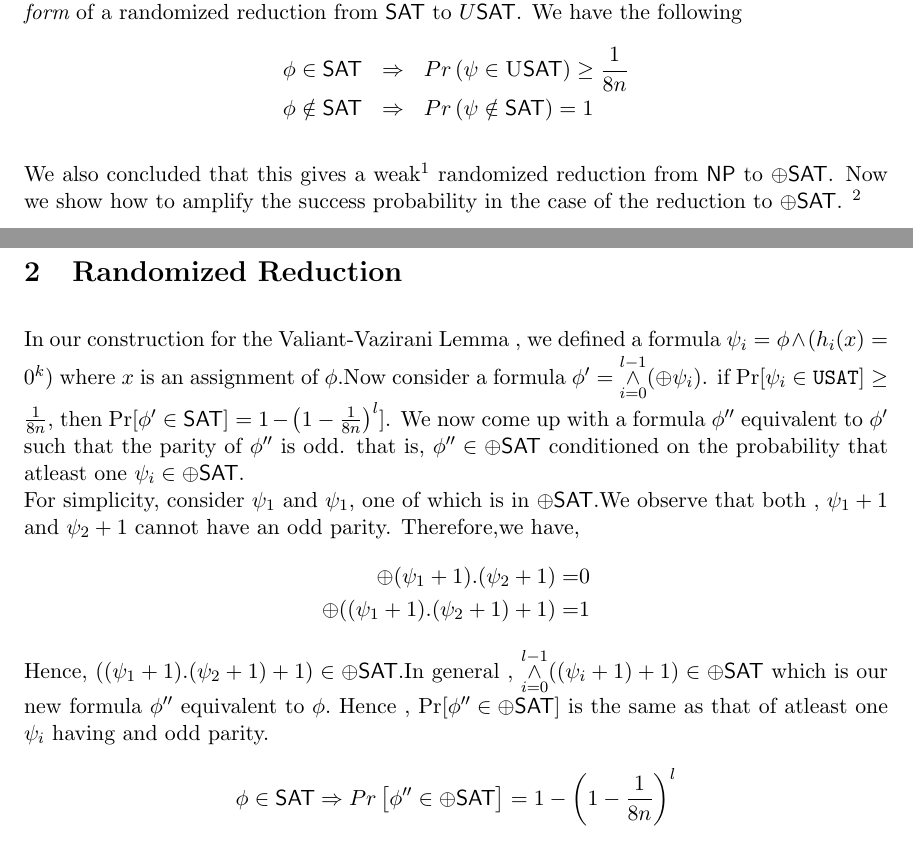
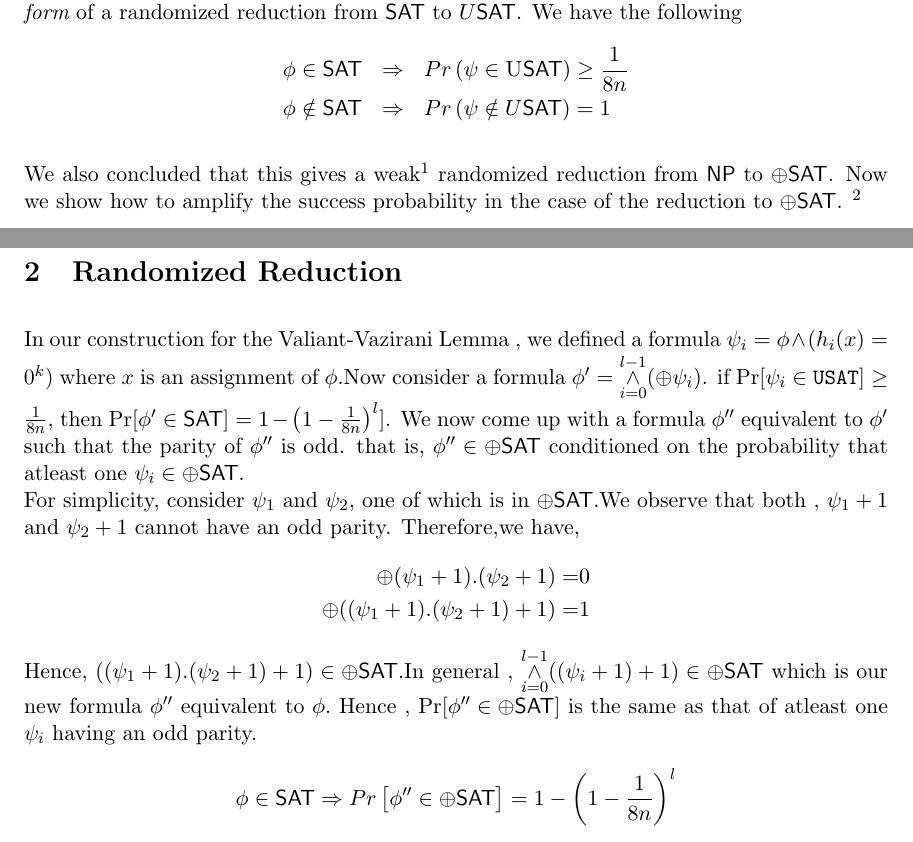
Before and after one commit to kdinesh/act-notes, a LaTeX document (Lecture17-Princy/lecture17.tex): two parts of pages 1 and 2 of 2, joined at a grey line, cut so that both start at the same text. Compiled offline with pdfLaTeX.

Commit message:
Change by Kartik added

```diff
--- a/Lecture17-Princy/lecture17.tex
+++ b/Lecture17-Princy/lecture17.tex
@@ -15,7 +15,7 @@ shows a randomized reduction from $\PH$ to $\parity \SAT$.
 We proved the Valiant-Vazirani lemma which stated a randomized polynomial time algorithm that takes in a formula $\phi$ and produces a new formula $\psi$ such that it gives a {\em weak form} of a randomized reduction from $\SAT$ to $U\SAT$.  We have the following
 \begin{eqnarray*}
 \phi \in \SAT & \implies & Pr \left( \psi \in \textrm{\sc U\SAT} \right) \ge \frac{1}{8n} \\
-\phi \notin \SAT & \implies & Pr \left( \psi \notin \SAT \right) = 1
+\phi \notin \SAT & \implies & Pr \left( \psi \notin {\sc U\SAT} \right) = 1
 \end{eqnarray*}
 
 We also concluded that this gives a weak\footnote{The reduction is weak because the error probability($1-\frac{1}{8n}$) is much more than what is allowed in a randomized reduction ($\frac{1}{2}$)} randomized reduction from $\NP$ to $\parity\SAT$.  Now we show how to amplify the success probability in the case of the reduction to $\parity \SAT$. \footnote{Such an amplification is not known for the case of $U\SAT$.}
@@ -38,7 +38,7 @@ where $x$ is an assignment of $\phi$.Now consider a formula $\phi' = \overset{l-
 \left(1 - \frac{1}{8n } \right)^l]$. We now come up with a formula $\phi''$ equivalent to $\phi'$ such that the parity
 of $\phi''$  is odd. that is, $\phi'' \in \parity \SAT$ conditioned on the probability that atleast one $\psi_i \in
 \parity \SAT $.\\
-For simplicity, consider $\psi_1$ and $\psi_1$, one of which is in $\parity \SAT$.We observe that both ,
+For simplicity, consider $\psi_1$ and $\psi_2$, one of which is in $\parity \SAT$.We observe that both ,
 $\psi_1 + 1$ and $\psi_2 + 1$ cannot have an odd parity. Therefore,we have,
 \begin{align*}
 \parity(\psi_1 + 1) .(\psi_2 + 1) =& 0\\
@@ -47,7 +47,7 @@ $\psi_1 + 1$ and $\psi_2 + 1$ cannot have an odd parity. Therefore,we have,
 Hence, $((\psi_1 + 1) .(\psi_2 + 1)+ 1) \in \parity \SAT$.In general ,
 $\overset{l-1}{ \underset{i = 0}\wedge} ((\psi_i + 1)+ 1) \in \parity \SAT$ which is our new formula $\phi''$
 equivalent to $\phi.$ Hence , Pr$\left[\phi'' \in \parity \SAT \right]$ is the same as that of atleast one $\psi_i$
-having and odd parity.
+having an odd parity.
  \[\phi \in \SAT \Rightarrow Pr \left[\phi'' \in \parity \SAT \right] =1 -\left(1 - \frac{1}{8n }\right)^l \]
 
 To amplify this probabilty to $1 - 2^{-m} $ we choose an appropriate value of $l$ such that,
```
